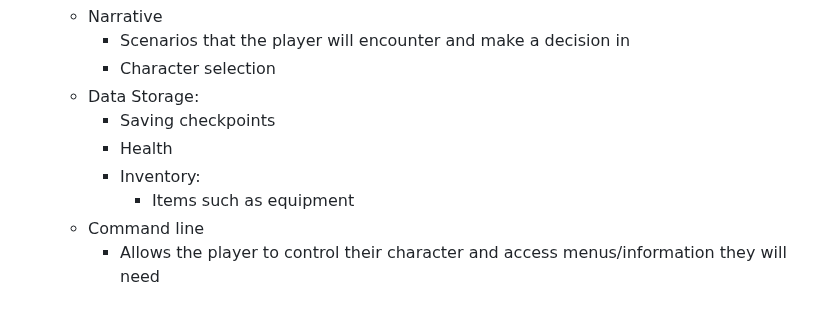
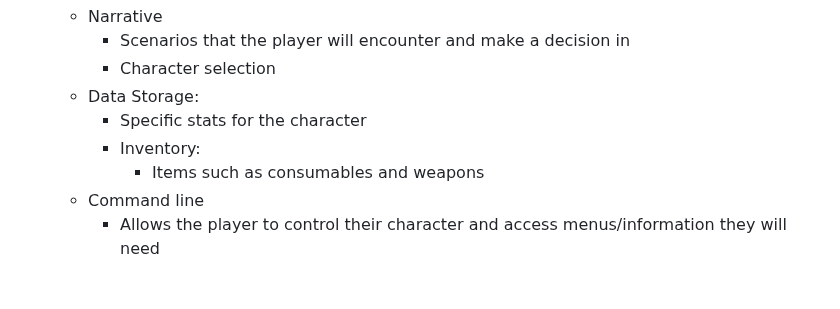
Before and after one commit to mannuel116/CS100-Final-Project, a Markdown page: README.md, the part around the change. Rendered like a GitHub page.

Commit message:
updated project description

```diff
--- a/README.md
+++ b/README.md
@@ -25,10 +25,9 @@
         * Scenarios that the player will encounter and make a decision in
         * Character selection
     * Data Storage:
-        * Saving checkpoints
-        * Health
+        * Specific stats for the character
         * Inventory:
-          * Items such as equipment
+          * Items such as consumables and weapons
     * Command line
         * Allows the player to control their character and access menus/information they will need
 
```
